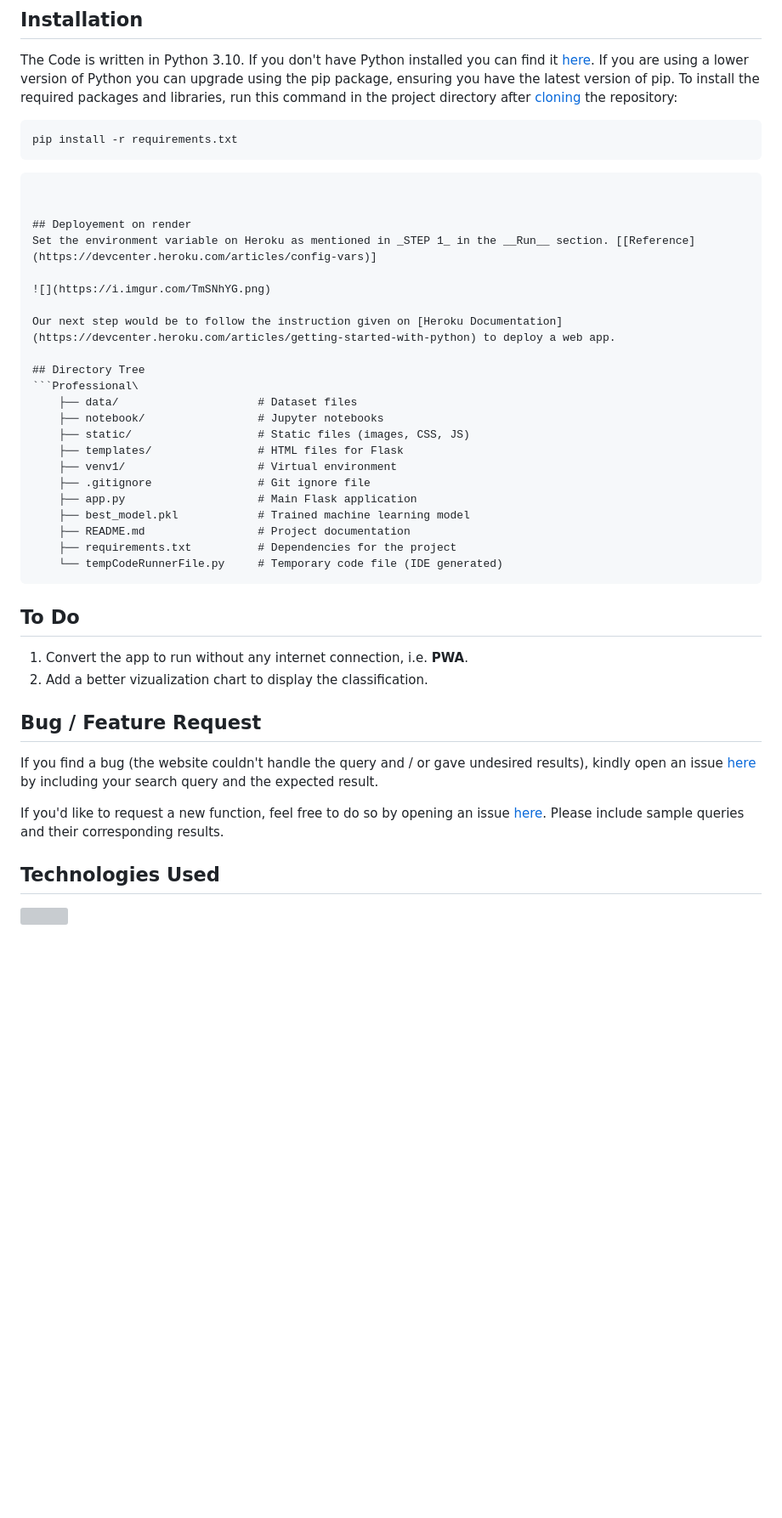
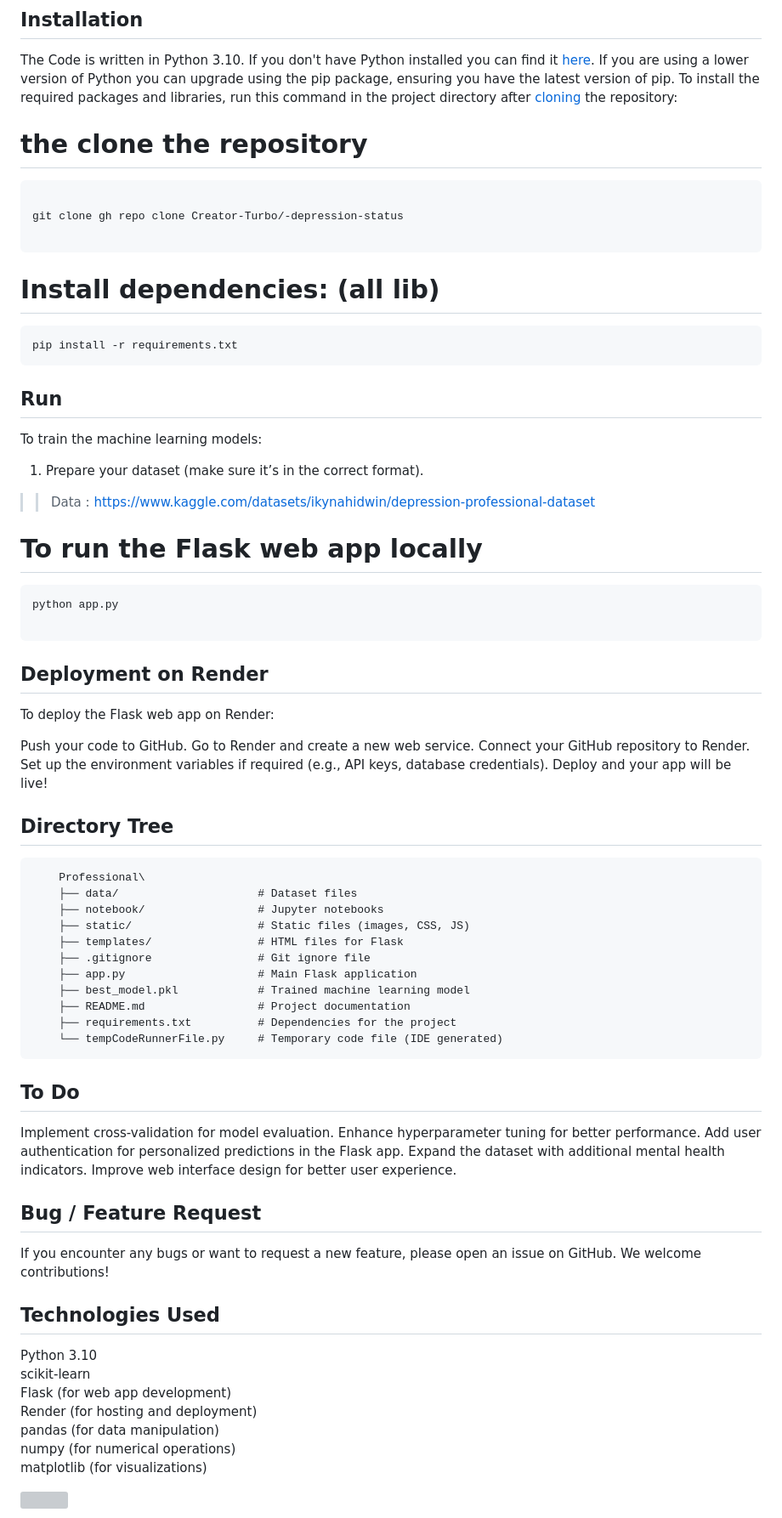
Before and after one commit to Creator-Turbo/-depression-status, a Markdown page: README.md, the part around the change printed below. Shown: that part at 85% size. GitHub-like rendering; blank space fills up the shorter version; grey boxes are pictures that could not be loaded.

````diff
--- a/README.md
+++ b/README.md
@@ -73,29 +73,50 @@ Users can submit their data via a simple web interface and receive mental health
 
 ## Installation
 The Code is written in Python 3.10. If you don't have Python installed you can find it [here](https://www.python.org/downloads/). If you are using a lower version of Python you can upgrade using the pip package, ensuring you have the latest version of pip. To install the required packages and libraries, run this command in the project directory after [cloning](https://www.howtogeek.com/451360/how-to-clone-a-github-repository/) the repository:
+
+# the clone the repository
+
+```bash
+
+git clone gh repo clone Creator-Turbo/-depression-status
+
+```
+# Install dependencies: (all lib)
 ```bash
 pip install -r requirements.txt
 ```
 
 
 
-```
+## Run
+To train the machine learning models:
+
+1. Prepare your dataset (make sure it’s in the correct format).
+>> Data : https://www.kaggle.com/datasets/ikynahidwin/depression-professional-dataset
 
 
-## Deployement on render
-Set the environment variable on Heroku as mentioned in _STEP 1_ in the __Run__ section. [[Reference](https://devcenter.heroku.com/articles/config-vars)]
+# To run the Flask web app locally
+```bash
+python app.py
 
-![](https://i.imgur.com/TmSNhYG.png)
+```
+## Deployment on Render
+To deploy the Flask web app on Render:
 
-Our next step would be to follow the instruction given on [Heroku Documentation](https://devcenter.heroku.com/articles/getting-started-with-python) to deploy a web app.
+Push your code to GitHub.
+Go to Render and create a new web service.
+Connect your GitHub repository to Render.
+Set up the environment variables if required (e.g., API keys, database credentials).
+Deploy and your app will be live!
+
 
 ## Directory Tree
-```Professional\
+```
+    Professional\
     ├── data/                     # Dataset files
     ├── notebook/                 # Jupyter notebooks
     ├── static/                   # Static files (images, CSS, JS)
     ├── templates/                # HTML files for Flask
-    ├── venv1/                    # Virtual environment
     ├── .gitignore                # Git ignore file
     ├── app.py                    # Main Flask application
     ├── best_model.pkl            # Trained machine learning model
@@ -105,15 +126,29 @@ Our next step would be to follow the instruction given on [Heroku Documentation]
 ```
 
 ## To Do
-1. Convert the app to run without any internet connection, i.e. __PWA__.
-2. Add a better vizualization chart to display the classification.
+
+Implement cross-validation for model evaluation.
+Enhance hyperparameter tuning for better performance.
+Add user authentication for personalized predictions in the Flask app.
+Expand the dataset with additional mental health indicators.
+Improve web interface design for better user experience.
+
 
 ## Bug / Feature Request
-If you find a bug (the website couldn't handle the query and / or gave undesired results), kindly open an issue [here](https://github.com/rowhitswami/Indian-Paper-Currency-Classification/issues/new) by including your search query and the expected result.
+If you encounter any bugs or want to request a new feature, please open an issue on GitHub. We welcome contributions!
 
-If you'd like to request a new function, feel free to do so by opening an issue [here](https://github.com/rowhitswami/Indian-Paper-Currency-Classification/issues/new). Please include sample queries and their corresponding results.
+
+
 
 ## Technologies Used
+Python 3.10
+scikit-learn
+Flask (for web app development)
+Render (for hosting and deployment)
+pandas (for data manipulation)
+numpy (for numerical operations)
+matplotlib (for visualizations)
+
 
 ![](https://forthebadge.com/images/badges/made-with-python.svg)
 
````
Also changed, not shown: other parts of README.md (+15 -20 lines).
